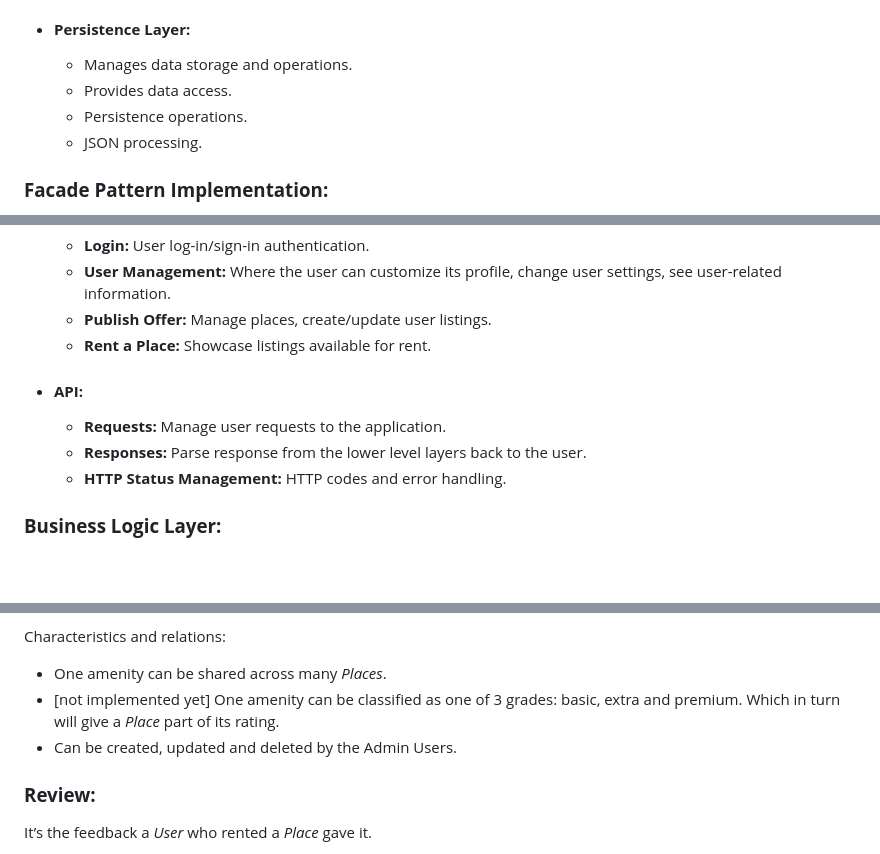
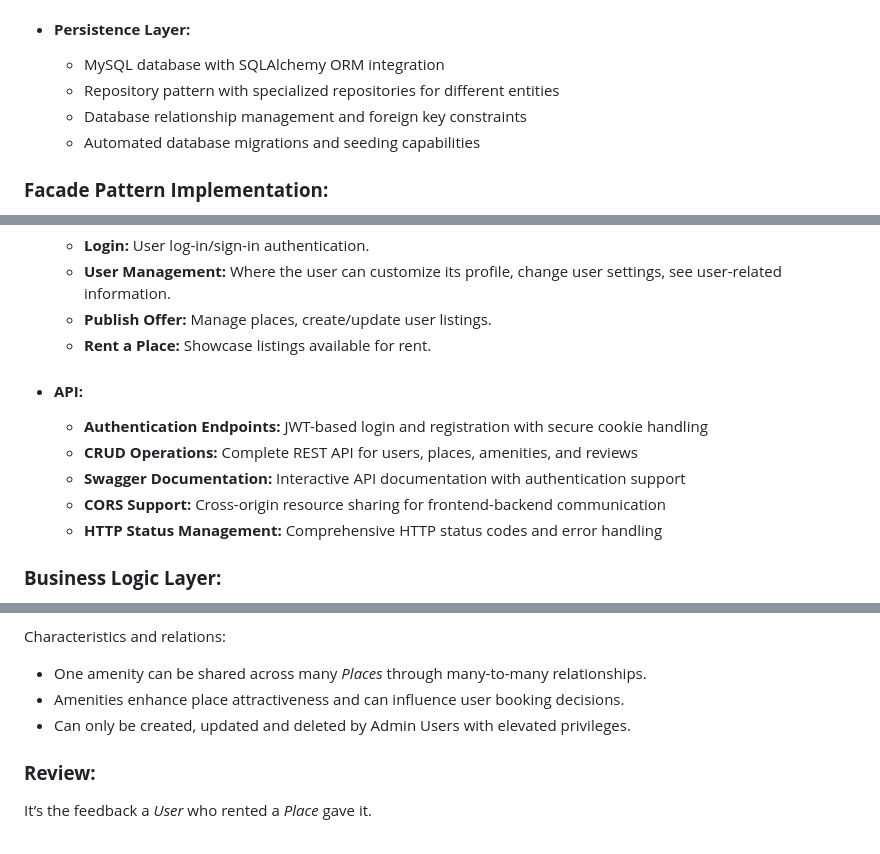
Before and after one commit to glovek08/holbertonschool-hbnb, a Markdown page: README.md, 3 parts joined by grey strips. Drawn GitHub-style; blank space fills up the shorter version.

```diff
--- a/README.md
+++ b/README.md
@@ -83,10 +96,10 @@ Each layer has responsibilities and communicates through defined interfaces.
 
 * #### **Persistence Layer:**
 
-  * Manages data storage and operations.
-  * Provides data access.
-  * Persistence operations.
-  * JSON processing.
+  * MySQL database with SQLAlchemy ORM integration
+  * Repository pattern with specialized repositories for different entities
+  * Database relationship management and foreign key constraints
+  * Automated database migrations and seeding capabilities
 
 ### **Facade Pattern Implementation:**
 
@@ -118,9 +131,11 @@ User-System communication, this represents the application GUI’s and the highe
 
 * #### **API:**
 
-  * **Requests:** Manage user requests to the application.
-  * **Responses:** Parse response from the lower level layers back to the user.
-  * **HTTP Status Management:** HTTP codes and error handling.
+  * **Authentication Endpoints:** JWT-based login and registration with secure cookie handling
+  * **CRUD Operations:** Complete REST API for users, places, amenities, and reviews
+  * **Swagger Documentation:** Interactive API documentation with authentication support
+  * **CORS Support:** Cross-origin resource sharing for frontend-backend communication
+  * **HTTP Status Management:** Comprehensive HTTP status codes and error handling
 
 ### **Business Logic Layer:**
 
@@ -226,9 +248,9 @@ After the amenities are created, normal users can select them from a list to app
 
 Characteristics and relations:
 
-- One amenity can be shared across many *Places*.
-- \[not implemented yet\] One amenity can be classified as one of 3 grades: basic, extra and premium. Which in turn will give a *Place* part of its rating.
-- Can be created, updated and deleted by the Admin Users.
+- One amenity can be shared across many *Places* through many-to-many relationships.
+- Amenities enhance place attractiveness and can influence user booking decisions.
+- Can only be created, updated and deleted by Admin Users with elevated privileges.
 
 ### **Review:**
 
```
Also changed, not shown: other parts of README.md (+42 -22 lines).
